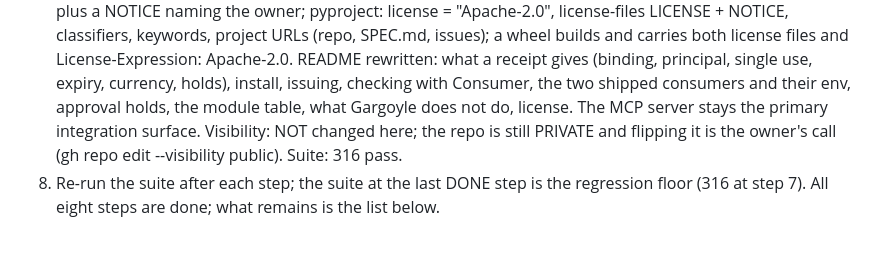
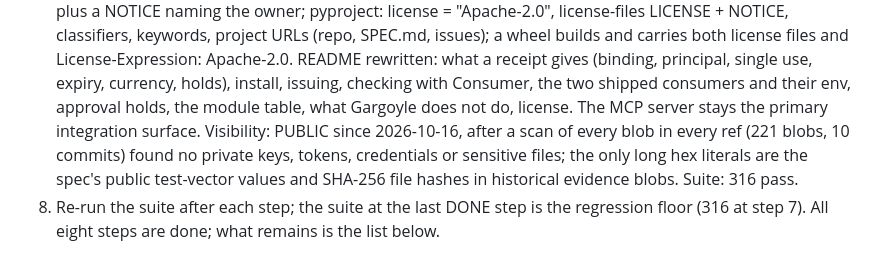
Before and after one commit to Elyon-Sol/Gargoyle, a Markdown page: HANDOFF.md, the part around the change. Rendered like a GitHub page.

Commit message:
HANDOFF: repository public after a full-history secrets scan
Co-Authored-By: Claude Mythos 5.1 <noreply@anthropic.com>

```diff
--- a/HANDOFF.md
+++ b/HANDOFF.md
@@ -163,8 +163,10 @@ replay, issuance_log, envelope_inspector, governance_wiring, request_validator.
    gives (binding, principal, single use, expiry, currency, holds), install, issuing,
    checking with Consumer, the two shipped consumers and their env, approval holds,
    the module table, what Gargoyle does not do, license. The MCP server stays the
-   primary integration surface. Visibility: NOT changed here; the repo is still
-   PRIVATE and flipping it is the owner's call (gh repo edit --visibility public).
+   primary integration surface. Visibility: PUBLIC since 2026-10-16, after a scan of
+   every blob in every ref (221 blobs, 10 commits) found no private keys, tokens,
+   credentials or sensitive files; the only long hex literals are the spec's public
+   test-vector values and SHA-256 file hashes in historical evidence blobs.
    Suite: 316 pass.
 8. Re-run the suite after each step; the suite at the last DONE step is the
    regression floor (316 at step 7). All eight steps are done;
```
